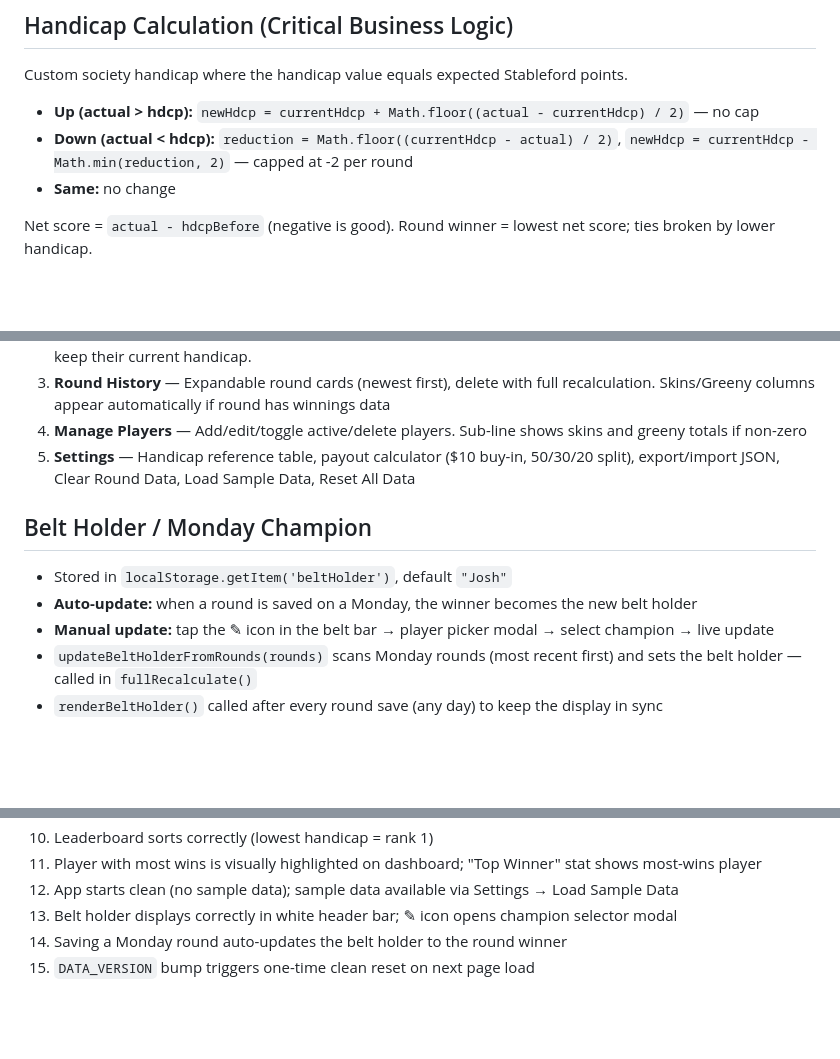
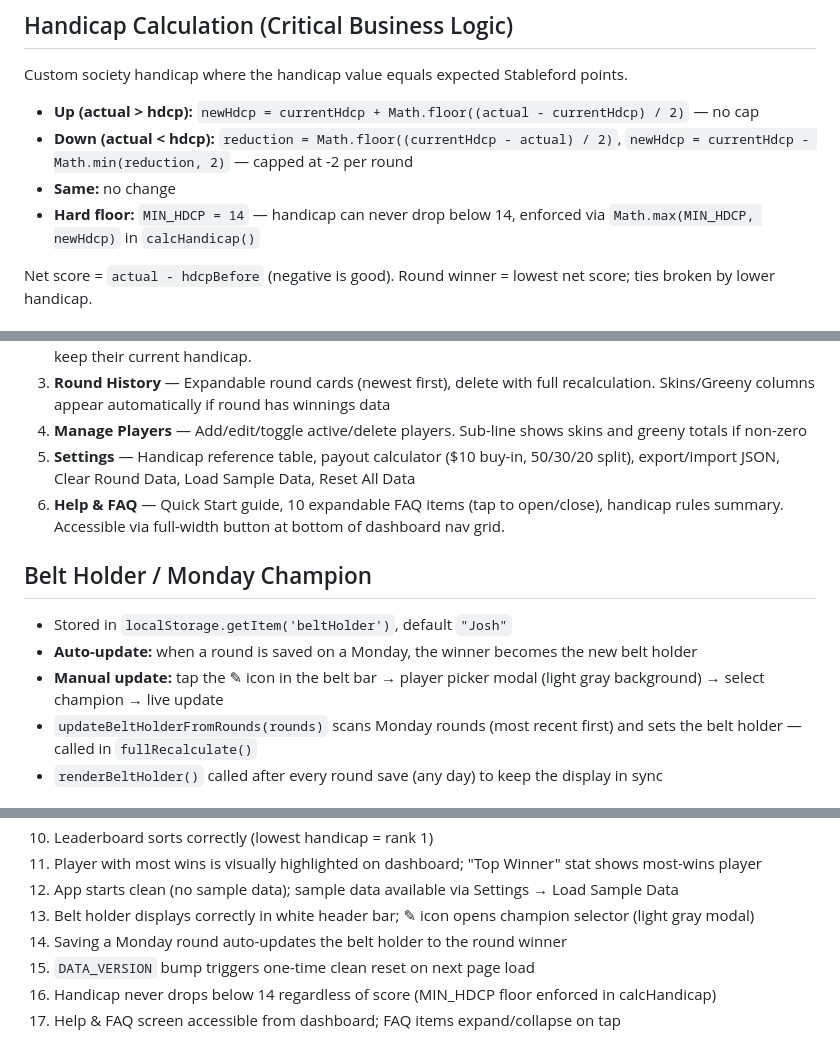
Before and after one commit to mvisanu/fwb-gaggle, a Markdown page: CLAUDE.md, 3 parts joined by grey strips. Rendered like a GitHub page; blank space fills up the shorter version.

```diff
--- a/CLAUDE.md
+++ b/CLAUDE.md
@@ -20,6 +20,7 @@ Custom society handicap where the handicap value equals expected Stableford poin
 - **Up (actual > hdcp):** `newHdcp = currentHdcp + Math.floor((actual - currentHdcp) / 2)` — no cap
 - **Down (actual < hdcp):** `reduction = Math.floor((currentHdcp - actual) / 2)`, `newHdcp = currentHdcp - Math.min(reduction, 2)` — capped at -2 per round
 - **Same:** no change
+- **Hard floor:** `MIN_HDCP = 14` — handicap can never drop below 14, enforced via `Math.max(MIN_HDCP, newHdcp)` in `calcHandicap()`
 
 Net score = `actual - hdcpBefore` (negative is good). Round winner = lowest net score; ties broken by lower handicap.
 
@@ -77,12 +78,13 @@ The dashboard is a single scrolling page (no tabs). All sections stack verticall
 3. **Round History** — Expandable round cards (newest first), delete with full recalculation. Skins/Greeny columns appear automatically if round has winnings data
 4. **Manage Players** — Add/edit/toggle active/delete players. Sub-line shows skins and greeny totals if non-zero
 5. **Settings** — Handicap reference table, payout calculator ($10 buy-in, 50/30/20 split), export/import JSON, Clear Round Data, Load Sample Data, Reset All Data
+6. **Help & FAQ** — Quick Start guide, 10 expandable FAQ items (tap to open/close), handicap rules summary. Accessible via full-width button at bottom of dashboard nav grid.
 
 ## Belt Holder / Monday Champion
 
 - Stored in `localStorage.getItem('beltHolder')`, default `"Josh"`
 - **Auto-update:** when a round is saved on a Monday, the winner becomes the new belt holder
-- **Manual update:** tap the ✎ icon in the belt bar → player picker modal → select champion → live update
+- **Manual update:** tap the ✎ icon in the belt bar → player picker modal (light gray background) → select champion → live update
 - `updateBeltHolderFromRounds(rounds)` scans Monday rounds (most recent first) and sets the belt holder — called in `fullRecalculate()`
 - `renderBeltHolder()` called after every round save (any day) to keep the display in sync
 
@@ -147,6 +149,8 @@ Visanu 24, Biscuit 18, Julius 22, PK 15, Todd 20, Timmy 15, Tony 14, Rich 15, Jo
 10. Leaderboard sorts correctly (lowest handicap = rank 1)
 11. Player with most wins is visually highlighted on dashboard; "Top Winner" stat shows most-wins player
 12. App starts clean (no sample data); sample data available via Settings → Load Sample Data
-13. Belt holder displays correctly in white header bar; ✎ icon opens champion selector modal
+13. Belt holder displays correctly in white header bar; ✎ icon opens champion selector (light gray modal)
 14. Saving a Monday round auto-updates the belt holder to the round winner
 15. `DATA_VERSION` bump triggers one-time clean reset on next page load
+16. Handicap never drops below 14 regardless of score (MIN_HDCP floor enforced in calcHandicap)
+17. Help & FAQ screen accessible from dashboard; FAQ items expand/collapse on tap
```
Also changed, not shown: README.md (+11 -1 lines).
